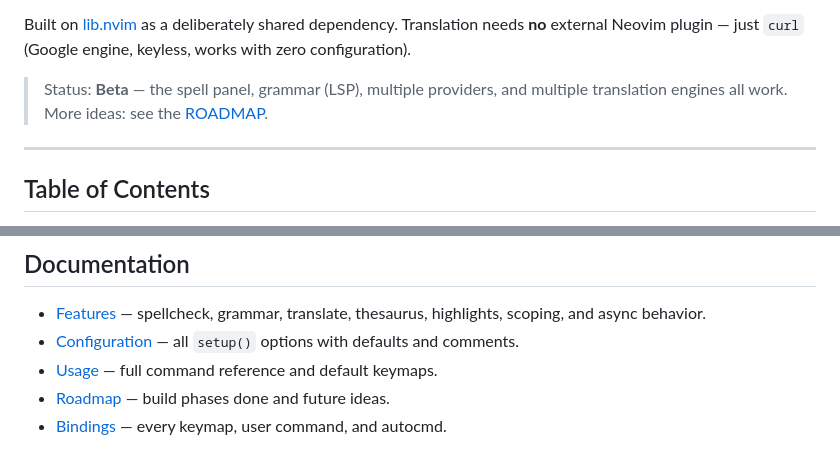
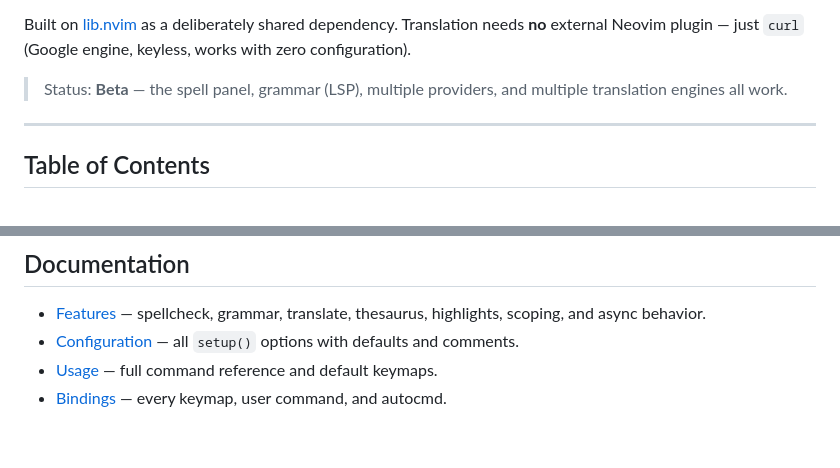
Before and after one commit to StefanBartl/language.nvim, a Markdown page: README.md, 2 parts joined by grey strips. Drawn GitHub-style.

```diff
--- a/README.md
+++ b/README.md
@@ -24,8 +24,7 @@ deliberately shared dependency. Translation needs **no** external Neovim
 plugin — just `curl` (Google engine, keyless, works with zero configuration).
 
 > Status: **Beta** — the spell panel, grammar (LSP), multiple providers, and
-> multiple translation engines all work. More ideas: see the
-> [ROADMAP](docs/ROADMAP/ROADMAP.md).
+> multiple translation engines all work.
 
 ---
 
@@ -97,5 +96,4 @@ work, for turning it off without touching any plugin's config.
 - [Features](docs/FEATURES/README.md) — spellcheck, grammar, translate, thesaurus, highlights, scoping, and async behavior.
 - [Configuration](docs/configuration.md) — all `setup()` options with defaults and comments.
 - [Usage](docs/usage.md) — full command reference and default keymaps.
-- [Roadmap](docs/ROADMAP/ROADMAP.md) — build phases done and future ideas.
 - [Bindings](docs/BINDINGS.md) — every keymap, user command, and autocmd.
```
Also changed, not shown: docs/ROADMAP/BUILD_LOG.md (deleted, +0 -129 lines), docs/ROADMAP/ROADMAP.md (deleted, +0 -3 lines).
